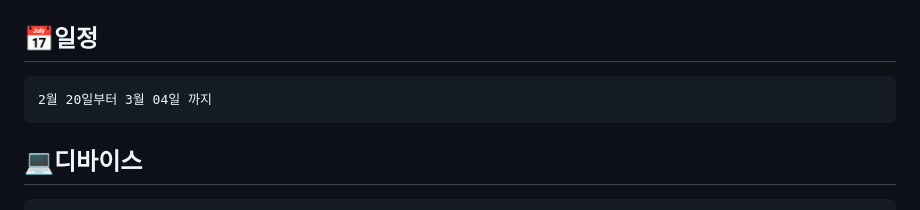
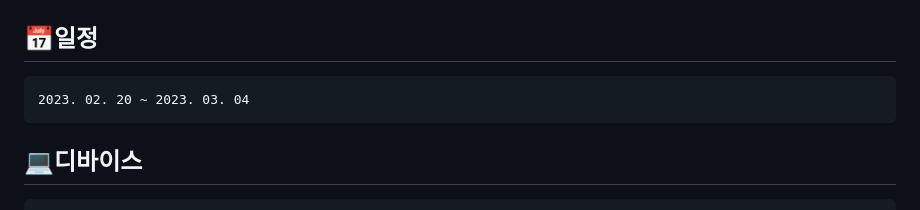
Before and after one commit to Ljason2/mdoc_23_03_05, a Markdown page: README.md, the part around the change. GitHub-like rendering.

```diff
--- a/README.md
+++ b/README.md
@@ -6,7 +6,7 @@
     남성들도 화장하는 시대가 도래하여 남성 전문 화장품을 판매하는 사이트로서 남성들의 피부고민상담을 들어주고,
     피부타입별 맞춤 화장품을 제공해주는 사이트 입니다.
 ## :date:일정
-    2월 20일부터 3월 04일 까지
+    2023. 02. 20 ~ 2023. 03. 04
 
 ## :computer:디바이스
     PC
```
